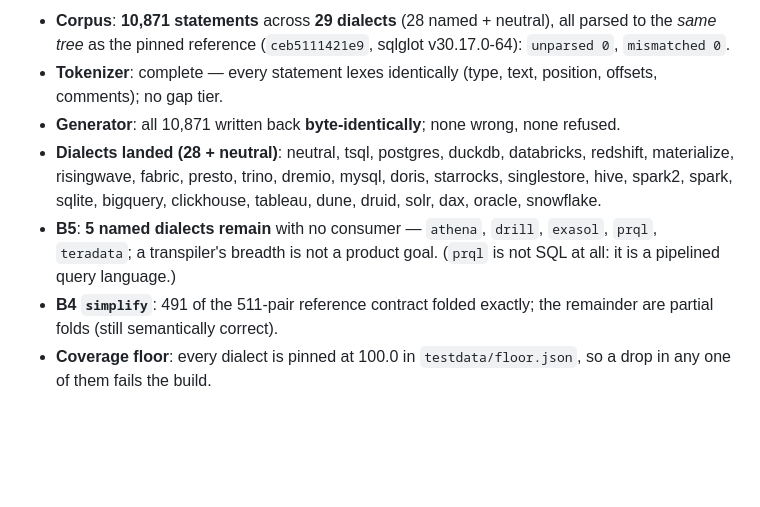
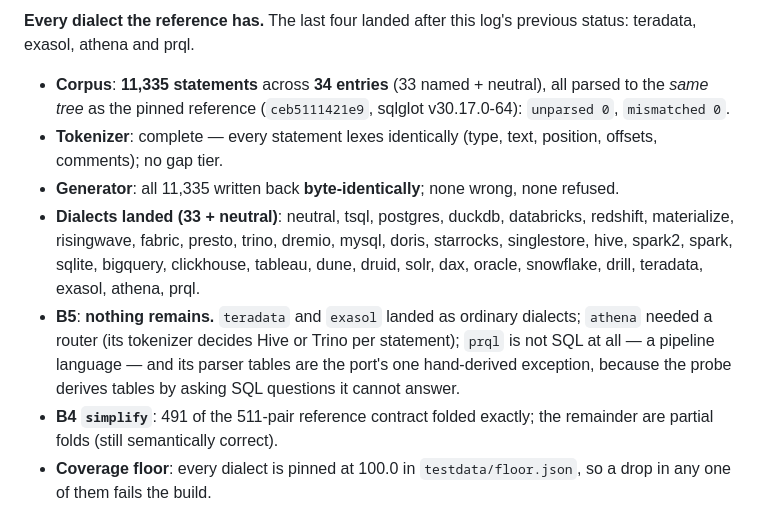
Before and after one commit to calvinchengx/data-agent-service, a Markdown page: docs/17-sqlglot-go.md, the part around one of its changes. Drawn GitHub-style; blank space fills up the shorter version.

Commit message:
docs: the port's status block is four dialects behind (#60)
`17-sqlglot-go.md` opened with a status dated 2026-10-18 saying 10,871
statements across 29 dialects, with five named dialects left. The port has
since finished: 11,335 statements across 34 entries, every dialect the
reference has, nothing refused.

The phase logs below are left as they are. They record how the port got here,
and the file already says so -- "the authoritative current numbers live in
sqlglot-go itself ... they are history". A log that is quietly rewritten is
not a log.

What changed is the one block that claims to be CURRENT: the date, the counts,
the dialect list, and B5, which now says nothing remains -- and says why athena
and prql were different rather than pretending they were ordinary.

```diff
--- a/docs/17-sqlglot-go.md
+++ b/docs/17-sqlglot-go.md
@@ -18,18 +18,24 @@ then 4,506 statements) that was current when each phase ran; they are history.
 
-- **Corpus**: **10,871 statements** across **29 dialects** (28 named + neutral),
+**Every dialect the reference has.** The last four landed after this log's
+previous status: teradata, exasol, athena and prql.
+
+- **Corpus**: **11,335 statements** across **34 entries** (33 named + neutral),
   all parsed to the *same tree* as the pinned reference (`ceb5111421e9`,
   sqlglot v30.17.0-64): `unparsed 0`, `mismatched 0`.
 - **Tokenizer**: complete — every statement lexes identically (type, text,
   position, offsets, comments); no gap tier.
-- **Generator**: all 10,871 written back **byte-identically**; none wrong, none
+- **Generator**: all 11,335 written back **byte-identically**; none wrong, none
   refused.
-- **Dialects landed (28 + neutral)**: neutral, tsql, postgres, duckdb,
+- **Dialects landed (33 + neutral)**: neutral, tsql, postgres, duckdb,
   databricks, redshift, materialize, risingwave, fabric, presto, trino, dremio,
   mysql, doris, starrocks, singlestore, hive, spark2, spark, sqlite, bigquery,
-  clickhouse, tableau, dune, druid, solr, dax, oracle, snowflake.
-- **B5**: **5 named dialects remain** with no consumer — `athena`, `drill`,
-  `exasol`, `prql`, `teradata`; a transpiler's breadth is not a product goal.
-  (`prql` is not SQL at all: it is a pipelined query language.)
+  clickhouse, tableau, dune, druid, solr, dax, oracle, snowflake, drill,
+  teradata, exasol, athena, prql.
+- **B5**: **nothing remains.** `teradata` and `exasol` landed as ordinary
+  dialects; `athena` needed a router (its tokenizer decides Hive or Trino per
+  statement); `prql` is not SQL at all — a pipeline language — and its parser
+  tables are the port's one hand-derived exception, because the probe derives
+  tables by asking SQL questions it cannot answer.
 - **B4 `simplify`**: 491 of the 511-pair reference contract folded exactly; the
   remainder are partial folds (still semantically correct).
 - **Coverage floor**: every dialect is pinned at 100.0 in
```
Also changed, not shown: other parts of docs/17-sqlglot-go.md (+1 -1 lines).
